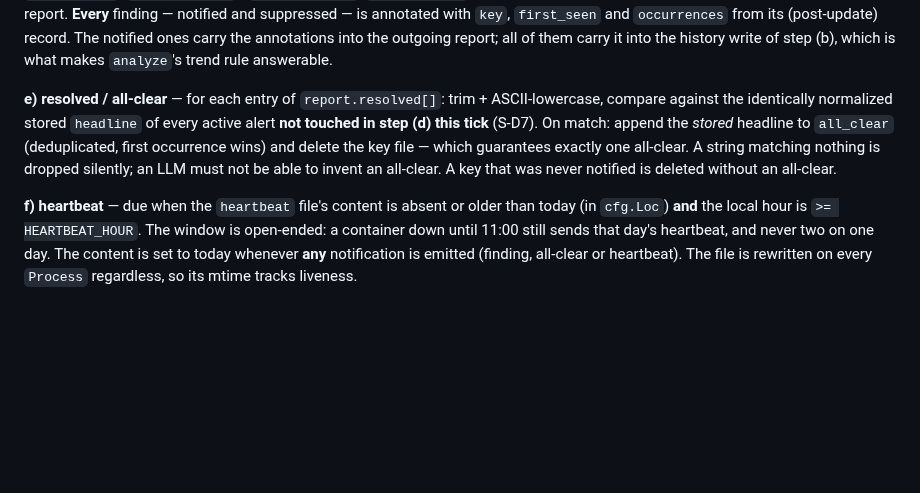
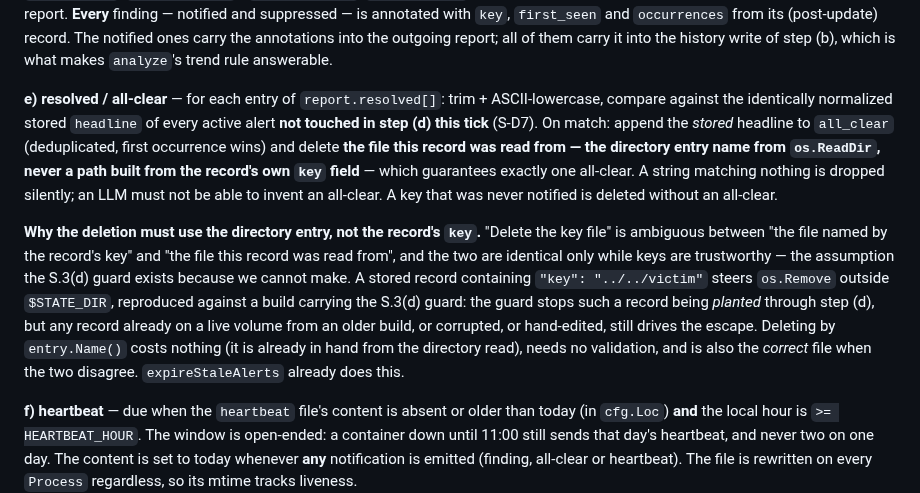
Before and after one commit to thiscantbeserious/agentic-server-supervisor, a Markdown page: contracts/state.md, the part around the change. Drawn GitHub-style; blank space fills up the shorter version.

Commit message:
state: S.3(e) deletes the file it read, never a path built from record contents
t5-review found the same traversal class one call site over: step (e) unlinks
filepath.Join(StateDir, 'active-alerts', alert.Key+'.json') where alert.Key
comes from the stored record's JSON body. A record carrying
'key': '../../victim' steers the unlink outside $STATE_DIR, reproduced against
a build that already had the S.3(d) guard.

The S.3(d) guard stops such a record being planted, but any record already on a
live volume from an older build - or corrupt, or hand-edited - still drives the
escape, so it needs its own fix. 'Delete the key file' was ambiguous between
the file named by the key and the file the record was read from; those coincide
only while keys are trustworthy, which is exactly the assumption we removed.
Pinned to the directory entry, which is free, needs no validation, and is the
correct file when the two disagree. expireStaleAlerts already does this.

Co-Authored-By: Claude Fable 5 <noreply@anthropic.com>

```diff
--- a/contracts/state.md
+++ b/contracts/state.md
@@ -100,7 +100,9 @@ Reachability is defense in depth rather than a live exploit: `analyze` overwrite
 
 `window(alert) = RENOTIFY_ALERT_SEC`, `window(watch|info) = RENOTIFY_WATCH_SEC`. De-escalation never notifies on its own; it lowers the stored severity and switches the window. The record is rewritten on **every** occurrence (`last_seen`, `severity`, `occurrences`, `tick_seq_last`); `last_notified`/`notify_count` change only when the finding actually enters the outgoing report. **Every** finding — notified and suppressed — is annotated with `key`, `first_seen` and `occurrences` from its (post-update) record. The notified ones carry the annotations into the outgoing report; all of them carry it into the history write of step (b), which is what makes `analyze`'s trend rule answerable.
 
-**e) resolved / all-clear** — for each entry of `report.resolved[]`: trim + ASCII-lowercase, compare against the identically normalized stored `headline` of every active alert **not touched in step (d) this tick** (S-D7). On match: append the *stored* headline to `all_clear` (deduplicated, first occurrence wins) and delete the key file — which guarantees exactly one all-clear. A string matching nothing is dropped silently; an LLM must not be able to invent an all-clear. A key that was never notified is deleted without an all-clear.
+**e) resolved / all-clear** — for each entry of `report.resolved[]`: trim + ASCII-lowercase, compare against the identically normalized stored `headline` of every active alert **not touched in step (d) this tick** (S-D7). On match: append the *stored* headline to `all_clear` (deduplicated, first occurrence wins) and delete **the file this record was read from — the directory entry name from `os.ReadDir`, never a path built from the record's own `key` field** — which guarantees exactly one all-clear. A string matching nothing is dropped silently; an LLM must not be able to invent an all-clear. A key that was never notified is deleted without an all-clear.
+
+**Why the deletion must use the directory entry, not the record's `key`.** "Delete the key file" is ambiguous between "the file named by the record's key" and "the file this record was read from", and the two are identical only while keys are trustworthy — the assumption the S.3(d) guard exists because we cannot make. A stored record containing `"key": "../../victim"` steers `os.Remove` outside `$STATE_DIR`, reproduced against a build carrying the S.3(d) guard: the guard stops such a record being *planted* through step (d), but any record already on a live volume from an older build, or corrupted, or hand-edited, still drives the escape. Deleting by `entry.Name()` costs nothing (it is already in hand from the directory read), needs no validation, and is also the *correct* file when the two disagree. `expireStaleAlerts` already does this.
 
 **f) heartbeat** — due when the `heartbeat` file's content is absent or older than today (in `cfg.Loc`) **and** the local hour is `>= HEARTBEAT_HOUR`. The window is open-ended: a container down until 11:00 still sends that day's heartbeat, and never two on one day. The content is set to today whenever **any** notification is emitted (finding, all-clear or heartbeat). The file is rewritten on every `Process` regardless, so its mtime tracks liveness.
 
```
